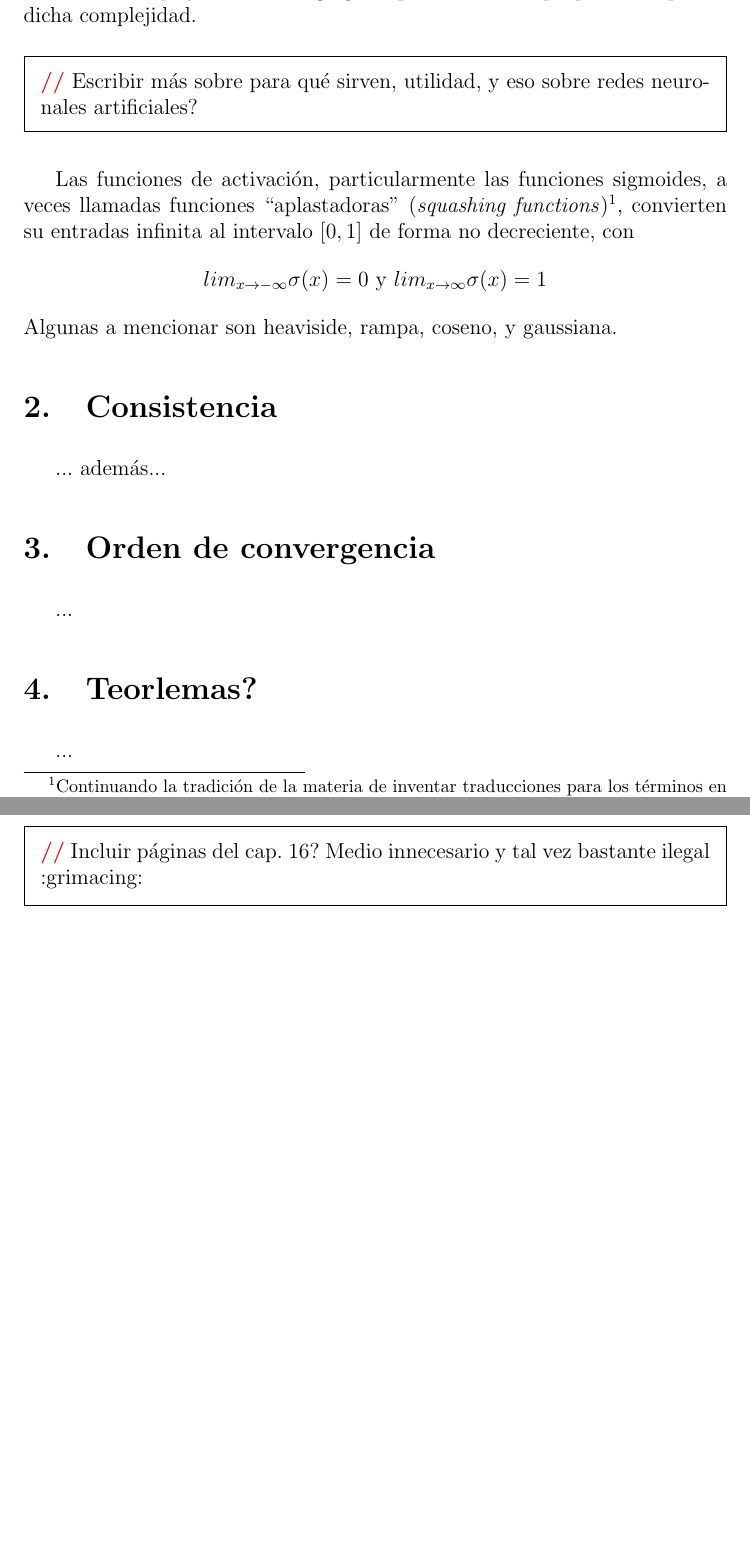
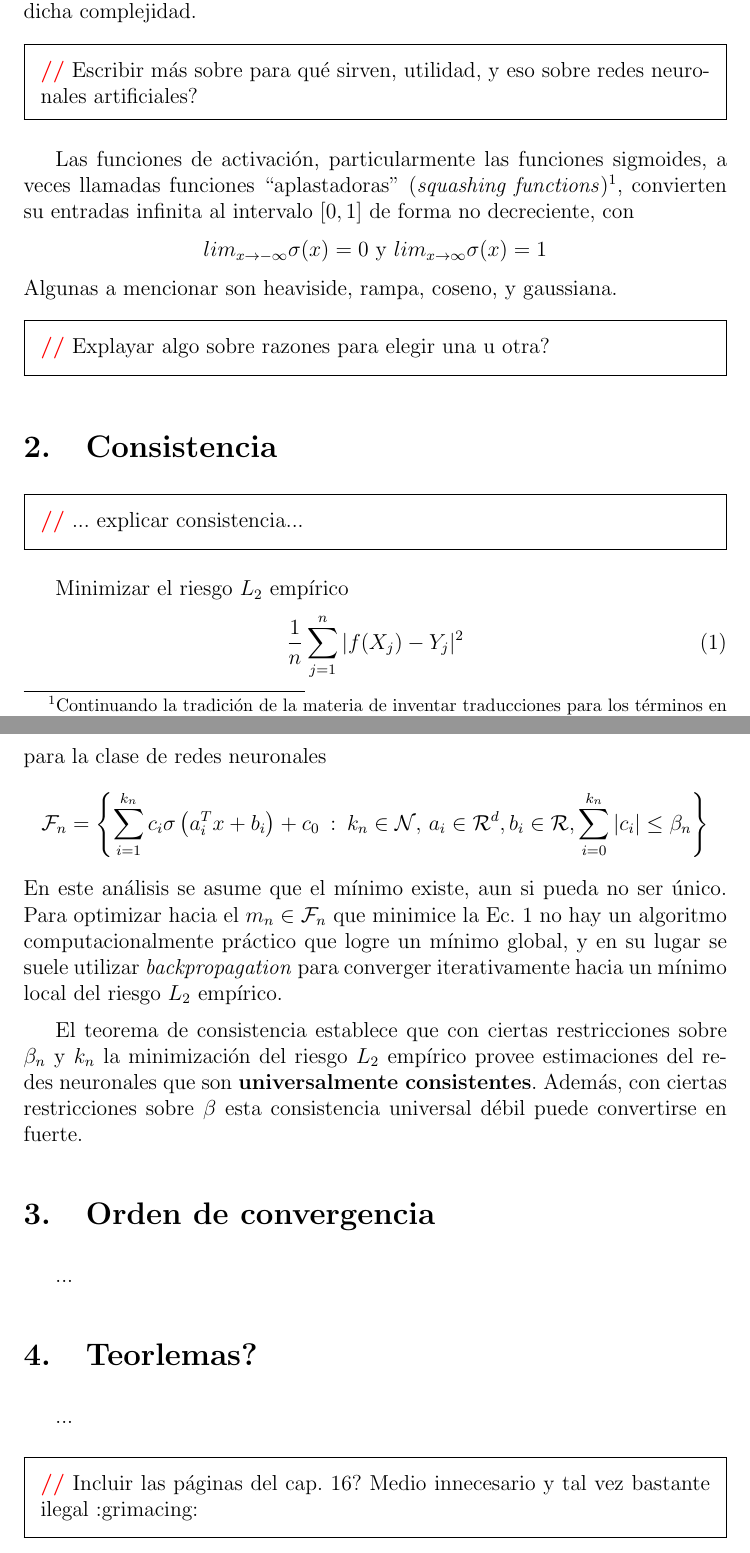
Before and after one commit to MartinCura/AprendizajeEstadistico_trabajo-final, a LaTeX paper (main.tex): two parts of pages 2 and 3 of 3, joined at a grey line, cut so that both start at the same text, the shorter picture padded with empty space. Compiled offline with pdfLaTeX.

Commit message:
add text

```diff
--- a/main.tex
+++ b/main.tex
@@ -50,11 +50,30 @@
         lim_{x \to -\infty} \sigma(x) = 0 \textnormal{ y } lim_{x \to \infty} \sigma(x) = 1
     \end{equation*}
     Algunas a mencionar son heaviside, rampa, coseno, y gaussiana.
-
+    \begin{comentarios_meta}
+	Explayar algo sobre razones para elegir una u otra?
+    \end{comentarios_meta}
 
 \section{Consistencia}
 
-    ... además...
+    \begin{comentarios_meta}
+        ... explicar consistencia...
+    \end{comentarios_meta}
+
+    Minimizar el riesgo $L_2$ empírico
+    \begin{equation}
+        \label{eq:riesgo_l2}
+        \frac{1}{n} \sum_{j=1}^{n} | f(X_j) - Y_j |^2
+    \end{equation}
+    para la clase de redes neuronales
+    \begin{equation*}
+	    \mathcal{F}_n = \left\{  \sum_{i=1}^{k_n} c_i \sigma\left(a_i^T x + b_i\right) + c_0 \::\: k_n \in \mathcal{N},\, a_i \in \mathcal{R}^d, b_i \in \mathcal{R}, \sum_{i=0}^{k_n} \left|c_i\right| \leq \beta_n  \right\}
+    \end{equation*}
+    En este análisis se asume que el mínimo existe, aun si pueda no ser único. Para optimizar hacia el $m_n \in \mathcal{F}_n$ que minimice la Ec. \ref{eq:riesgo_l2} no hay un algoritmo computacionalmente práctico que logre un mínimo global, y en su lugar se suele utilizar \textit{backpropagation} para converger iterativamente hacia un mínimo local del riesgo $L_2$ empírico.
+
+    El teorema de consistencia establece que con ciertas restricciones sobre $\beta_n$ y $k_n$ la minimización del riesgo $L_2$ empírico provee estimaciones del redes neuronales que son \textbf{universalmente consistentes}.
+    Además, con ciertas restricciones sobre $\beta$ esta consistencia universal débil puede convertirse en fuerte.
+
 
 
 \section{Orden de convergencia}
@@ -75,7 +94,8 @@
 
 
 \begin{comentarios_meta}
-    Incluir páginas del cap. 16? Medio innecesario y tal vez bastante ilegal :grimacing:
+    Incluir las páginas del cap. 16? Medio innecesario y tal vez bastante ilegal :grimacing:
+    % \includepdf[pages=1-3]{abc.pdf}
 \end{comentarios_meta}
 
 \end{document}
```
Also changed, not shown: main.tex (2 more changed lines).
